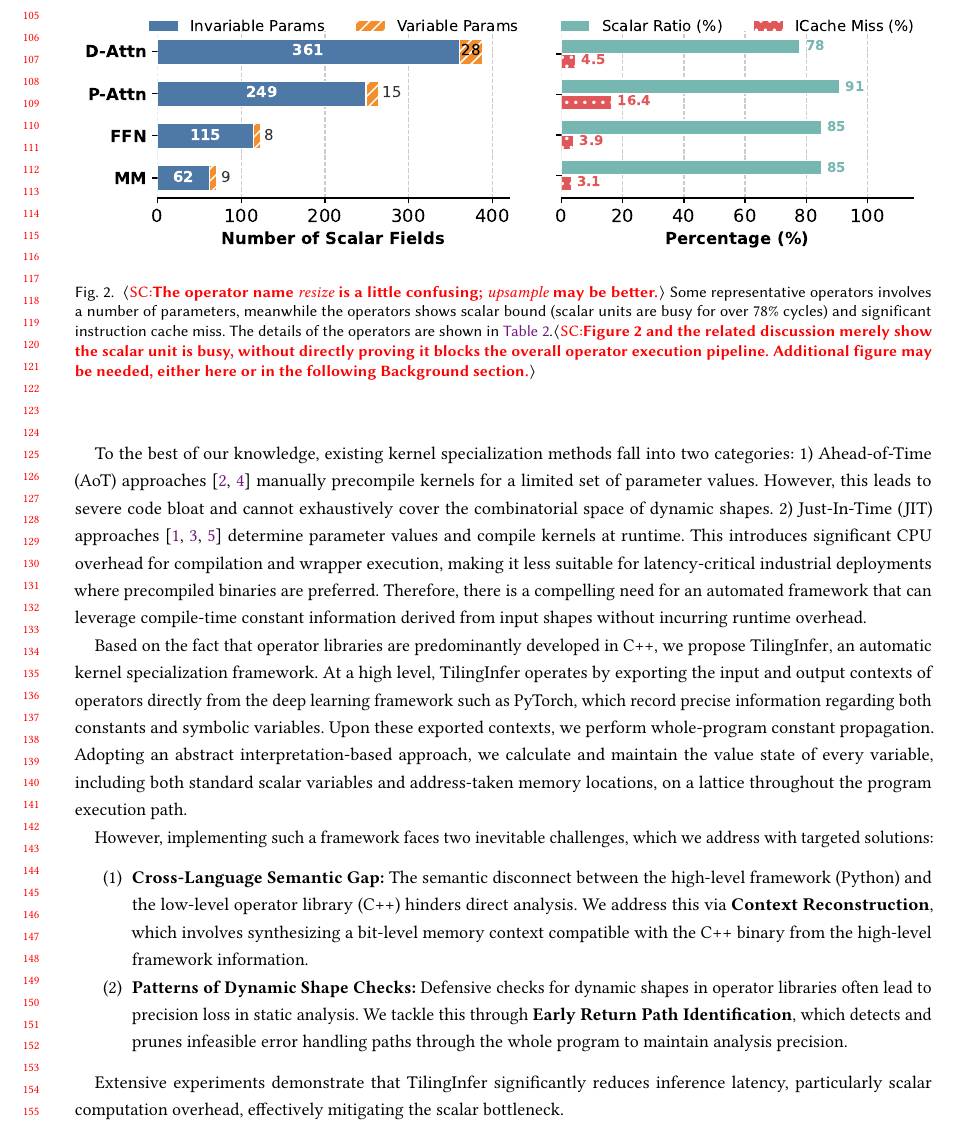
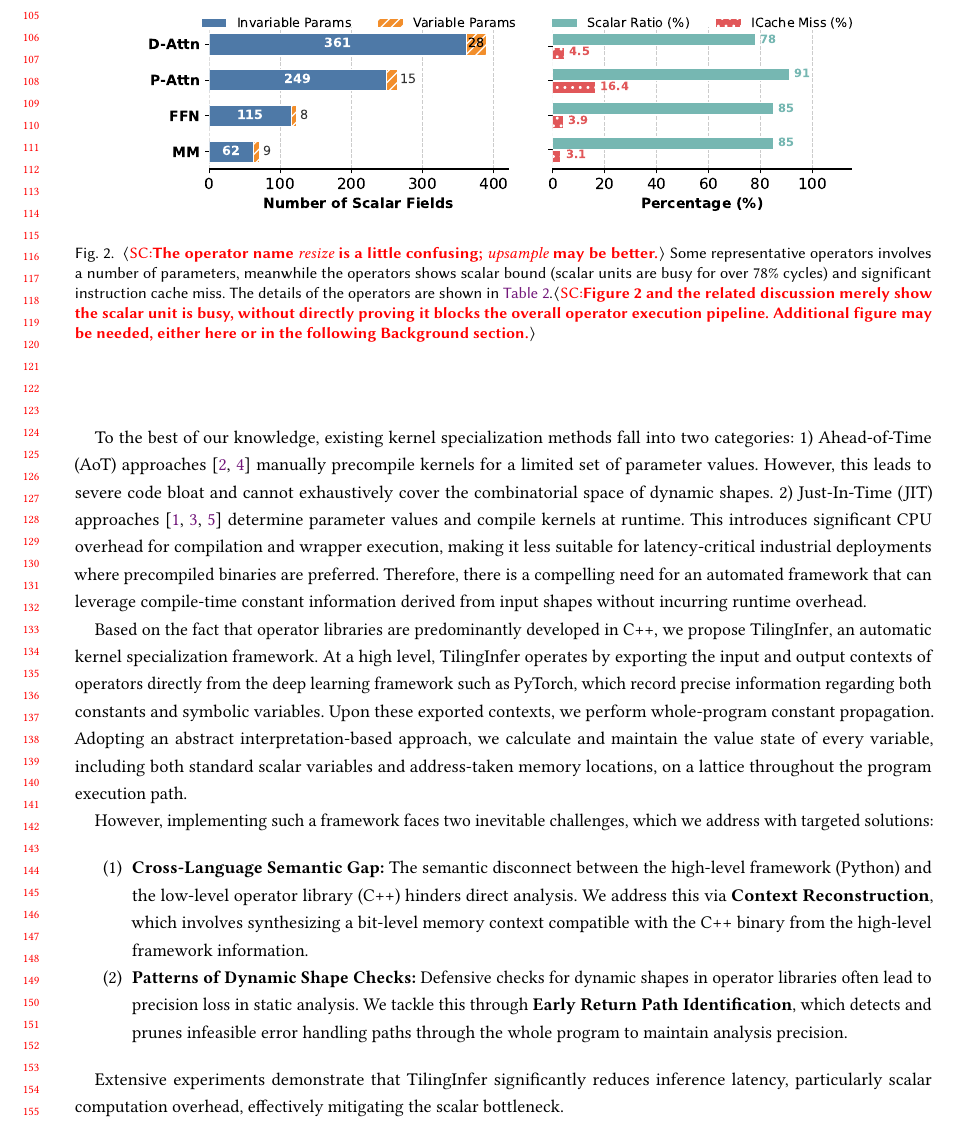
Before and after one commit to zkdliushuo/compile_unknown_shape, a LaTeX paper (main.tex, which reads sections/introduction.tex): part of page 3 of 22, cut so that both start at the same text. Compiled offline with pdfLaTeX.

Commit message:
Updates from Overleaf

```diff
--- a/sections/introduction.tex
+++ b/sections/introduction.tex
@@ -94,7 +94,7 @@ Since other hardware components units rely on the scalar unit for instruction di
 
 \begin{figure}[htbp]
     \centering
-\includegraphics[width=\linewidth]{figures/motivation/combined_analysis.pdf}
+    \includegraphics[width=0.85\linewidth]{figures/motivation/combined_analysis.pdf}
     \caption{\scnote{The operator name \kw{resize} is a little confusing; \kw{upsample} may be better.} Some representative operators involves a number of parameters, meanwhile the operators shows scalar bound (scalar units are busy for over 78\% cycles) and significant instruction cache miss.
     % D-Attn and P-Attn represent Flash Attention operator at  the decoding and prefill phase.
     The details of the operators are shown in \autoref{tab:dynamic_operators}.\scnote{Figure 2 and the related discussion merely show the scalar unit is busy, without directly proving it blocks the overall operator execution pipeline. Additional figure may be needed, either here or in the following Background section.}}
```
Also changed, not shown: sections/introduction.tex (4 more changed lines).
